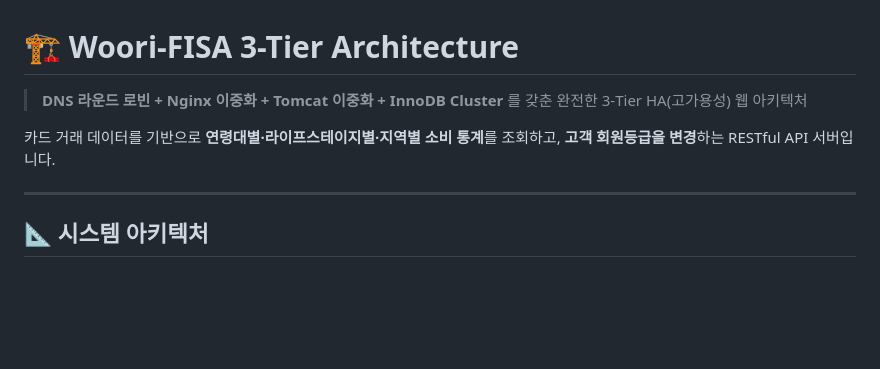
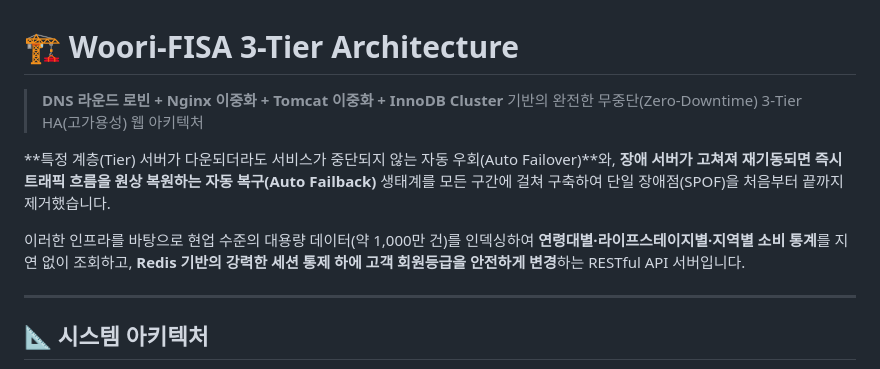
Before and after one commit to PetterChanHyuk/Woori-FISA_3-Tier-Architecture, a Markdown page: README.md, the part around the change. GitHub-like rendering; blank space fills up the shorter version.

```diff
--- a/README.md
+++ b/README.md
@@ -1,8 +1,10 @@
 # 🏗️ Woori-FISA 3-Tier Architecture
 
-> **DNS 라운드 로빈 + Nginx 이중화 + Tomcat 이중화 + InnoDB Cluster** 를 갖춘 완전한 3-Tier HA(고가용성) 웹 아키텍처
+> **DNS 라운드 로빈 + Nginx 이중화 + Tomcat 이중화 + InnoDB Cluster** 기반의 완전한 무중단(Zero-Downtime) 3-Tier HA(고가용성) 웹 아키텍처
 
-카드 거래 데이터를 기반으로 **연령대별·라이프스테이지별·지역별 소비 통계**를 조회하고, **고객 회원등급을 변경**하는 RESTful API 서버입니다.
+**특정 계층(Tier) 서버가 다운되더라도 서비스가 중단되지 않는 자동 우회(Auto Failover)**와, **장애 서버가 고쳐져 재기동되면 즉시 트래픽 흐름을 원상 복원하는 자동 복구(Auto Failback)** 생태계를 모든 구간에 걸쳐 구축하여 단일 장애점(SPOF)을 처음부터 끝까지 제거했습니다.
+
+이러한 인프라를 바탕으로 현업 수준의 대용량 데이터(약 1,000만 건)를 인덱싱하여 **연령대별·라이프스테이지별·지역별 소비 통계**를 지연 없이 조회하고, **Redis 기반의 강력한 세션 통제 하에 고객 회원등급을 안전하게 변경**하는 RESTful API 서버입니다.
 
 ---
 
```
